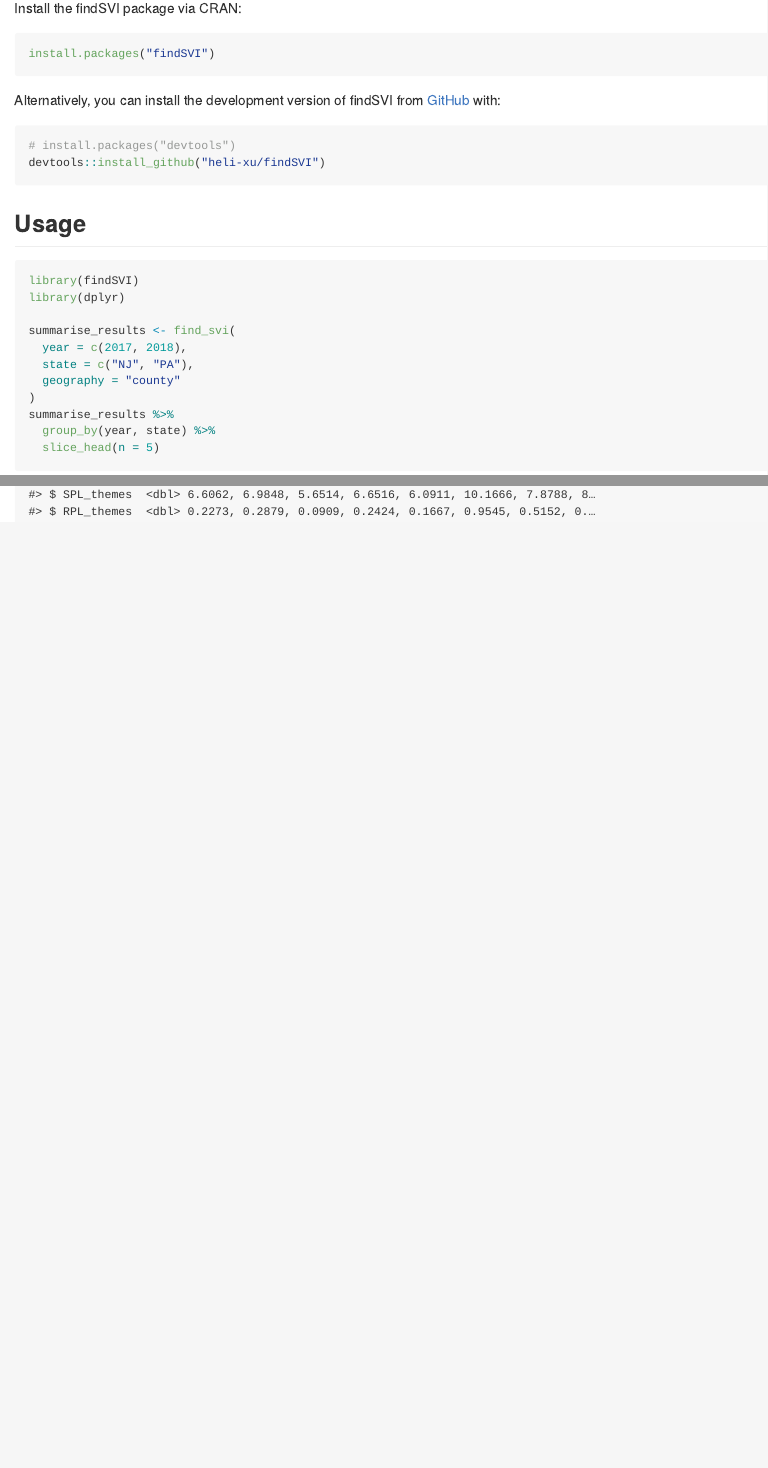
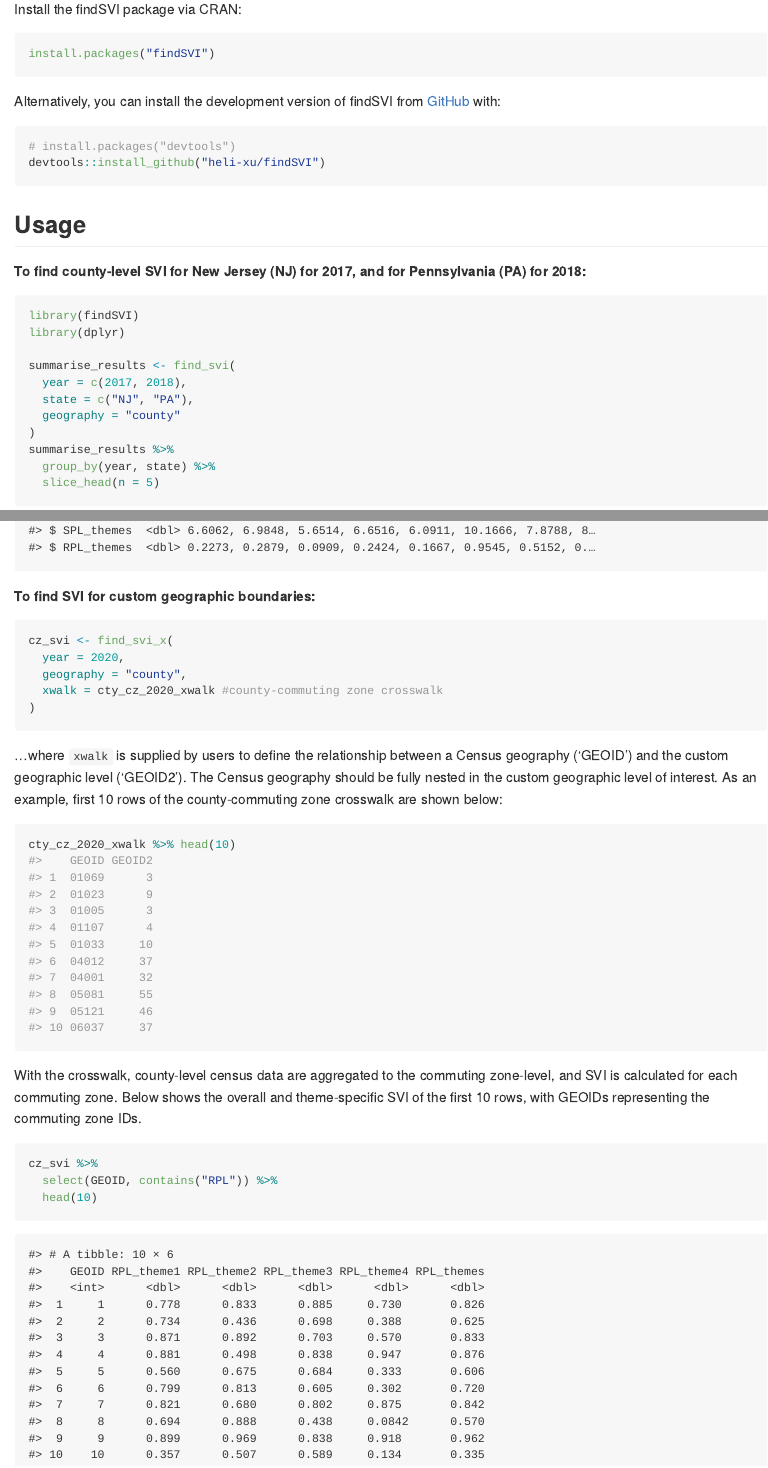
Before and after one commit to heli-xu/findSVI, an R Markdown document (README.Rmd): the page in a window 1100 px wide, from 760 px down before the commit and from 800 px down after it, so that both start at the same text, and a second part further down, joined at a grey line. The pictures show the output file README.md that the author committed with the source, drawn offline in the style of GitHub; badge pictures from the web are left out.

Commit message:
update readme for joss paper and custom geo usage.(added eg data)

````diff
--- a/README.Rmd
+++ b/README.Rmd
@@ -48,12 +50,14 @@ install.packages("findSVI")
 
 Alternatively, you can install the development version of findSVI from [GitHub](https://github.com/) with:
 
-``` {r, eval=FALSE}
+```{r, eval=FALSE}
 # install.packages("devtools")
 devtools::install_github("heli-xu/findSVI")
 ```
 
 ## Usage
+
+**To find county-level SVI for New Jersey (NJ) for 2017, and for Pennsylvania (PA) for 2018:**
 
 ```{r find_svi, eval=FALSE, warning=FALSE}
 library(findSVI)
@@ -104,0 +112,28 @@ glimpse(pa_cty_result2020)
+**To find SVI for custom geographic boundaries:**
+
+```{r, eval=FALSE}
+cz_svi <- find_svi_x(
+  year = 2020,
+  geography = "county",
+  xwalk = cty_cz_2020_xwalk #county-commuting zone crosswalk
+)
+```
+
+...where `xwalk` is supplied by users to define the relationship between a Census geography ('GEOID') and the custom geographic level ('GEOID2'). The Census geography should be fully nested in the custom geographic level of interest. As an example, first 10 rows of the county-commuting zone crosswalk are shown below:
+
+```{r}
+cty_cz_2020_xwalk %>% head(10)
+```
+
+With the crosswalk, county-level census data are aggregated to the commuting zone-level, and SVI is calculated for each commuting zone. Below shows the overall and theme-specific SVI of the first 10 rows, with GEOIDs representing the commuting zone IDs.
+
+```{r, eval=FALSE}
+cz_svi %>%
+  select(GEOID, contains("RPL")) %>%
+  head(10)
+```
+
+```{r, echo=FALSE}
+load(system.file("extdata","cz_svi2020.rda",package = "findSVI"))
+cz_svi2020
+```
````
Also changed, not shown: README.md, inst/extdata/cz_svi2020.rda (added), README.Rmd (11 more changed lines).
